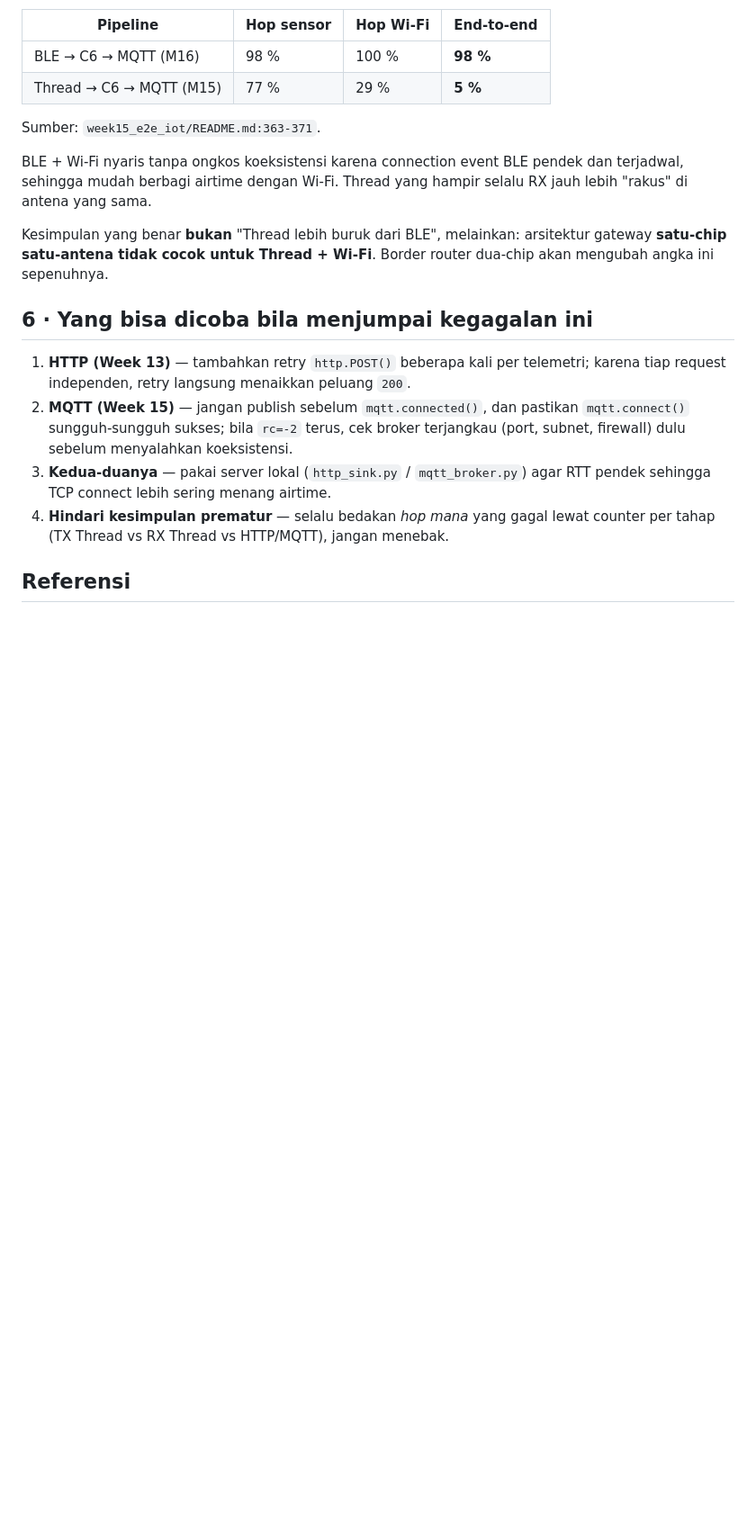
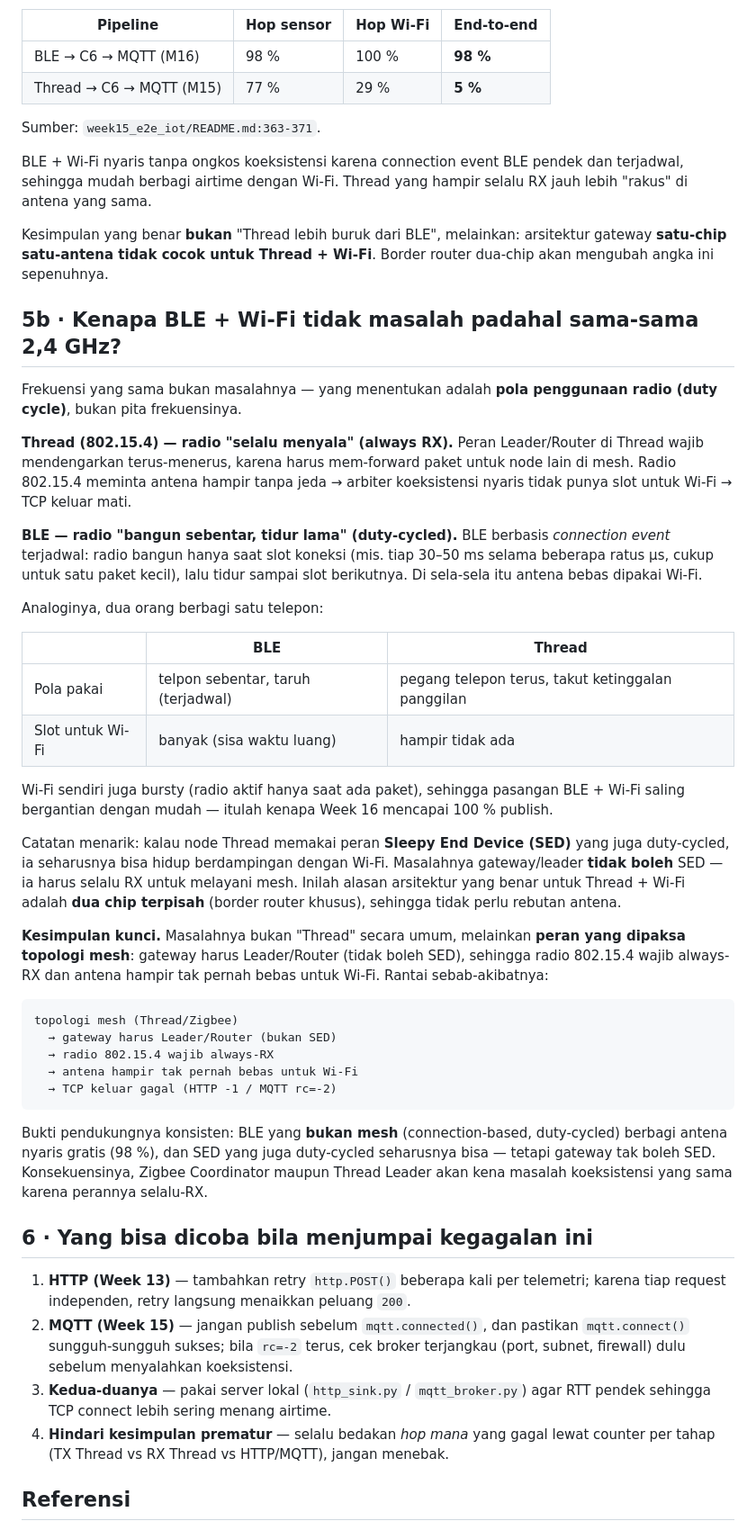
Before and after one commit to hendrieepis/WSN-IOT-prak, a Markdown page: week15_e2e_iot/wifi-thread-koeksistensi.md, the part around the change. Shown at 90% size. Drawn GitHub-style; blank space fills up the shorter version.

Commit message:
week15: tambah catatan koeksistensi Wi-Fi + Thread
Menjelaskan kenapa kegagalan Week 13 (HTTP, gagal sebagian) dan Week 15
(MQTT, gagal total) berbeda meski akar masalahnya sama.

````diff
--- a/week15_e2e_iot/wifi-thread-koeksistensi.md
+++ b/week15_e2e_iot/wifi-thread-koeksistensi.md
@@ -104,6 +104,58 @@ Kesimpulan yang benar **bukan** "Thread lebih buruk dari BLE", melainkan:
 arsitektur gateway **satu-chip satu-antena tidak cocok untuk Thread + Wi-Fi**.
 Border router dua-chip akan mengubah angka ini sepenuhnya.
 
+## 5b · Kenapa BLE + Wi-Fi tidak masalah padahal sama-sama 2,4 GHz?
+
+Frekuensi yang sama bukan masalahnya — yang menentukan adalah **pola penggunaan
+radio (duty cycle)**, bukan pita frekuensinya.
+
+**Thread (802.15.4) — radio "selalu menyala" (always RX).**
+Peran Leader/Router di Thread wajib mendengarkan terus-menerus, karena harus
+mem-forward paket untuk node lain di mesh. Radio 802.15.4 meminta antena hampir
+tanpa jeda → arbiter koeksistensi nyaris tidak punya slot untuk Wi-Fi → TCP
+keluar mati.
+
+**BLE — radio "bangun sebentar, tidur lama" (duty-cycled).**
+BLE berbasis *connection event* terjadwal: radio bangun hanya saat slot koneksi
+(mis. tiap 30–50 ms selama beberapa ratus µs, cukup untuk satu paket kecil),
+lalu tidur sampai slot berikutnya. Di sela-sela itu antena bebas dipakai Wi-Fi.
+
+Analoginya, dua orang berbagi satu telepon:
+
+| | BLE | Thread |
+|---|---|---|
+| Pola pakai | telpon sebentar, taruh (terjadwal) | pegang telepon terus, takut ketinggalan panggilan |
+| Slot untuk Wi-Fi | banyak (sisa waktu luang) | hampir tidak ada |
+
+Wi-Fi sendiri juga bursty (radio aktif hanya saat ada paket), sehingga pasangan
+BLE + Wi-Fi saling bergantian dengan mudah — itulah kenapa Week 16 mencapai
+100 % publish.
+
+Catatan menarik: kalau node Thread memakai peran **Sleepy End Device (SED)**
+yang juga duty-cycled, ia seharusnya bisa hidup berdampingan dengan Wi-Fi.
+Masalahnya gateway/leader **tidak boleh** SED — ia harus selalu RX untuk
+melayani mesh. Inilah alasan arsitektur yang benar untuk Thread + Wi-Fi adalah
+**dua chip terpisah** (border router khusus), sehingga tidak perlu rebutan antena.
+
+**Kesimpulan kunci.** Masalahnya bukan "Thread" secara umum, melainkan **peran
+yang dipaksa topologi mesh**: gateway harus Leader/Router (tidak boleh SED),
+sehingga radio 802.15.4 wajib always-RX dan antena hampir tak pernah bebas untuk
+Wi-Fi. Rantai sebab-akibatnya:
+
+```
+topologi mesh (Thread/Zigbee)
+  → gateway harus Leader/Router (bukan SED)
+  → radio 802.15.4 wajib always-RX
+  → antena hampir tak pernah bebas untuk Wi-Fi
+  → TCP keluar gagal (HTTP -1 / MQTT rc=-2)
+```
+
+Bukti pendukungnya konsisten: BLE yang **bukan mesh** (connection-based,
+duty-cycled) berbagi antena nyaris gratis (98 %), dan SED yang juga duty-cycled
+seharusnya bisa — tetapi gateway tak boleh SED. Konsekuensinya, Zigbee
+Coordinator maupun Thread Leader akan kena masalah koeksistensi yang sama karena
+perannya selalu-RX.
+
 ## 6 · Yang bisa dicoba bila menjumpai kegagalan ini
 
 1. **HTTP (Week 13)** — tambahkan retry `http.POST()` beberapa kali per telemetri;
````
